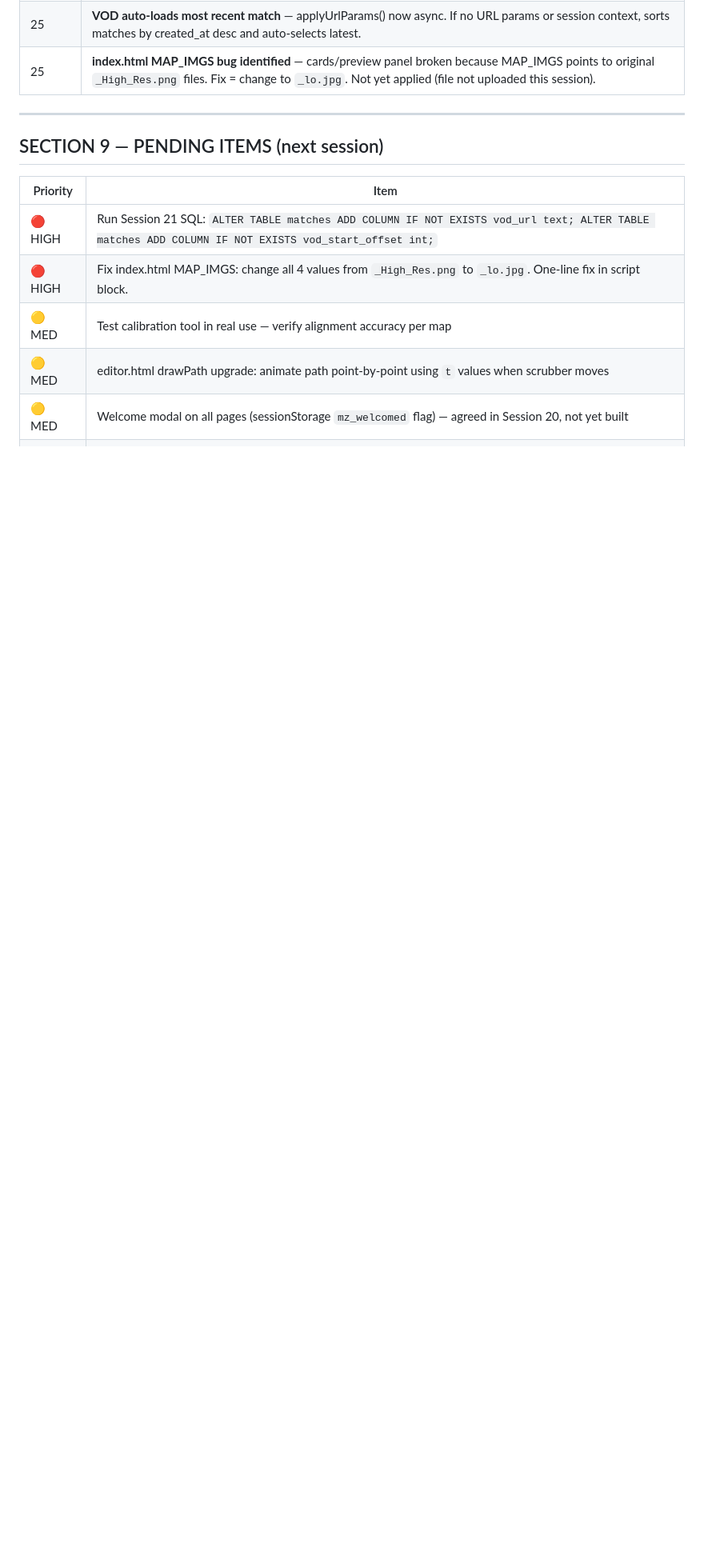
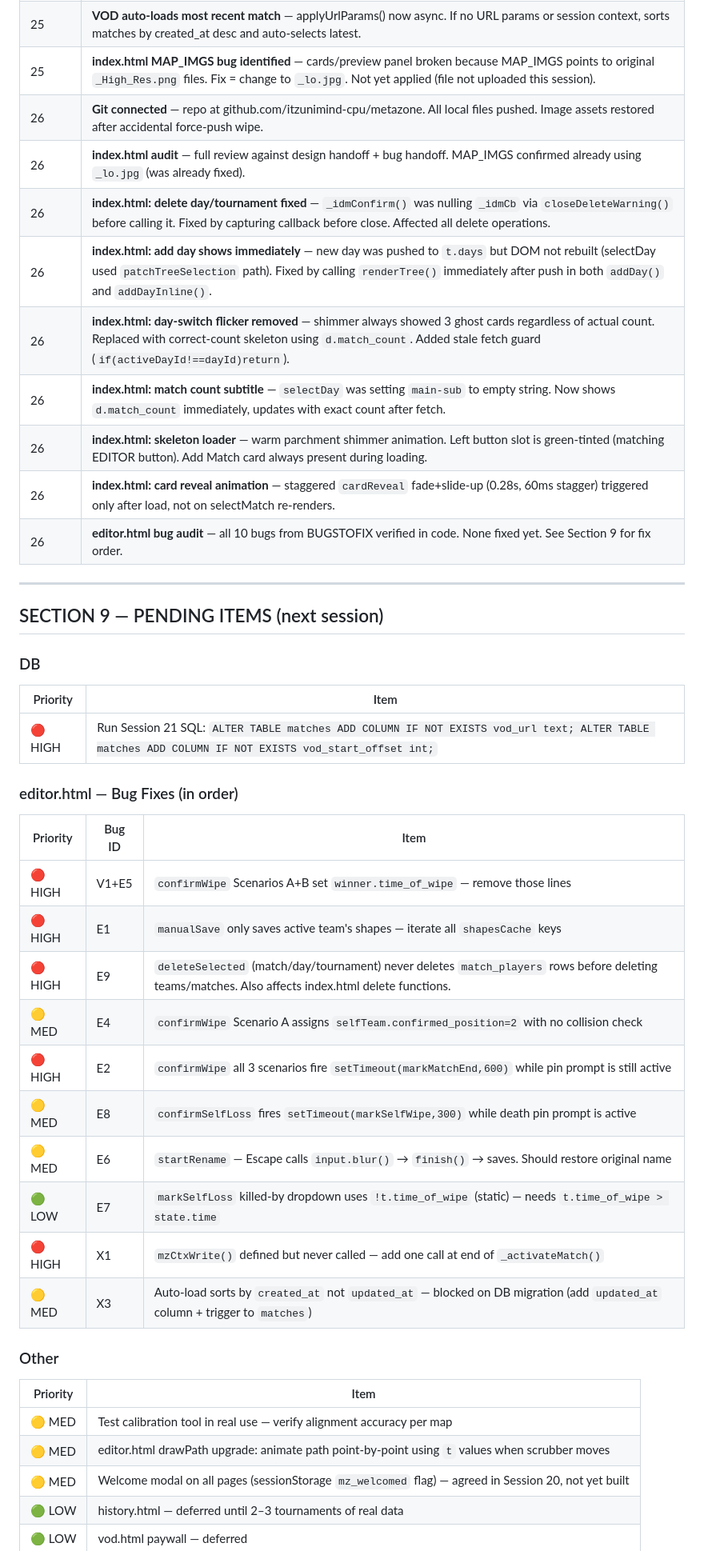
Before and after one commit to itzunimind-cpu/metazone, a Markdown page: METAZONE_HANDOFF_v25.md, the part around one of its changes. Shown at 80% size. Rendered like a GitHub page; blank space fills up the shorter version.

Commit message:
handoff v26: document session 26 fixes, editor bug audit, updated pending items

```diff
--- a/METAZONE_HANDOFF_v25.md
+++ b/METAZONE_HANDOFF_v25.md
@@ -322,15 +322,42 @@ Session 25 fixed: VOD REVIEW was missing from analytics, player, tournament-crea
 | 25 | **Nav standardised** — all 8 links on every page. VOD REVIEW added to analytics, player, tournament-create, tournament-editor. analytics.html active link bug fixed. |
 | 25 | **VOD auto-loads most recent match** — applyUrlParams() now async. If no URL params or session context, sorts matches by created_at desc and auto-selects latest. |
 | 25 | **index.html MAP_IMGS bug identified** — cards/preview panel broken because MAP_IMGS points to original `_High_Res.png` files. Fix = change to `_lo.jpg`. Not yet applied (file not uploaded this session). |
+| 26 | **Git connected** — repo at github.com/itzunimind-cpu/metazone. All local files pushed. Image assets restored after accidental force-push wipe. |
+| 26 | **index.html audit** — full review against design handoff + bug handoff. MAP_IMGS confirmed already using `_lo.jpg` (was already fixed). |
+| 26 | **index.html: delete day/tournament fixed** — `_idmConfirm()` was nulling `_idmCb` via `closeDeleteWarning()` before calling it. Fixed by capturing callback before close. Affected all delete operations. |
+| 26 | **index.html: add day shows immediately** — new day was pushed to `t.days` but DOM not rebuilt (selectDay used `patchTreeSelection` path). Fixed by calling `renderTree()` immediately after push in both `addDay()` and `addDayInline()`. |
+| 26 | **index.html: day-switch flicker removed** — shimmer always showed 3 ghost cards regardless of actual count. Replaced with correct-count skeleton using `d.match_count`. Added stale fetch guard (`if(activeDayId!==dayId)return`). |
+| 26 | **index.html: match count subtitle** — `selectDay` was setting `main-sub` to empty string. Now shows `d.match_count` immediately, updates with exact count after fetch. |
+| 26 | **index.html: skeleton loader** — warm parchment shimmer animation. Left button slot is green-tinted (matching EDITOR button). Add Match card always present during loading. |
+| 26 | **index.html: card reveal animation** — staggered `cardReveal` fade+slide-up (0.28s, 60ms stagger) triggered only after load, not on selectMatch re-renders. |
+| 26 | **editor.html bug audit** — all 10 bugs from BUGSTOFIX verified in code. None fixed yet. See Section 9 for fix order. |
 
 ---
 
 ## SECTION 9 — PENDING ITEMS (next session)
 
+### DB
 | Priority | Item |
 |----------|------|
 | 🔴 HIGH | Run Session 21 SQL: `ALTER TABLE matches ADD COLUMN IF NOT EXISTS vod_url text; ALTER TABLE matches ADD COLUMN IF NOT EXISTS vod_start_offset int;` |
-| 🔴 HIGH | Fix index.html MAP_IMGS: change all 4 values from `_High_Res.png` to `_lo.jpg`. One-line fix in script block. |
+
+### editor.html — Bug Fixes (in order)
+| Priority | Bug ID | Item |
+|----------|--------|------|
+| 🔴 HIGH | V1+E5 | `confirmWipe` Scenarios A+B set `winner.time_of_wipe` — remove those lines |
+| 🔴 HIGH | E1 | `manualSave` only saves active team's shapes — iterate all `shapesCache` keys |
+| 🔴 HIGH | E9 | `deleteSelected` (match/day/tournament) never deletes `match_players` rows before deleting teams/matches. Also affects index.html delete functions. |
+| 🟡 MED | E4 | `confirmWipe` Scenario A assigns `selfTeam.confirmed_position=2` with no collision check |
+| 🔴 HIGH | E2 | `confirmWipe` all 3 scenarios fire `setTimeout(markMatchEnd,600)` while pin prompt is still active |
+| 🟡 MED | E8 | `confirmSelfLoss` fires `setTimeout(markSelfWipe,300)` while death pin prompt is active |
+| 🟡 MED | E6 | `startRename` — Escape calls `input.blur()` → `finish()` → saves. Should restore original name |
+| 🟢 LOW | E7 | `markSelfLoss` killed-by dropdown uses `!t.time_of_wipe` (static) — needs `t.time_of_wipe > state.time` |
+| 🔴 HIGH | X1 | `mzCtxWrite()` defined but never called — add one call at end of `_activateMatch()` |
+| 🟡 MED | X3 | Auto-load sorts by `created_at` not `updated_at` — blocked on DB migration (add `updated_at` column + trigger to `matches`) |
+
+### Other
+| Priority | Item |
+|----------|------|
 | 🟡 MED | Test calibration tool in real use — verify alignment accuracy per map |
 | 🟡 MED | editor.html drawPath upgrade: animate path point-by-point using `t` values when scrubber moves |
 | 🟡 MED | Welcome modal on all pages (sessionStorage `mz_welcomed` flag) — agreed in Session 20, not yet built |
```
Also changed, not shown: other parts of METAZONE_HANDOFF_v25.md (+4 -4 lines).
